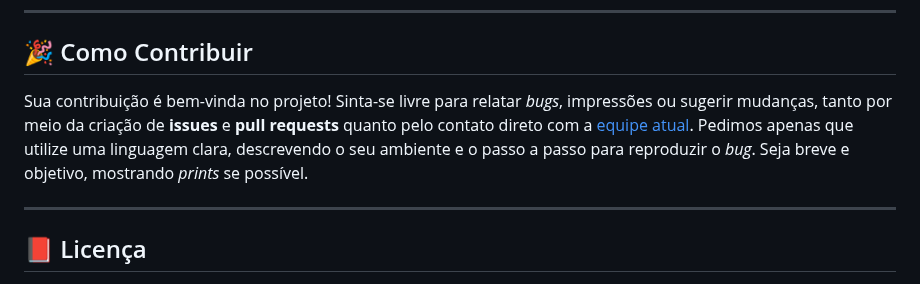
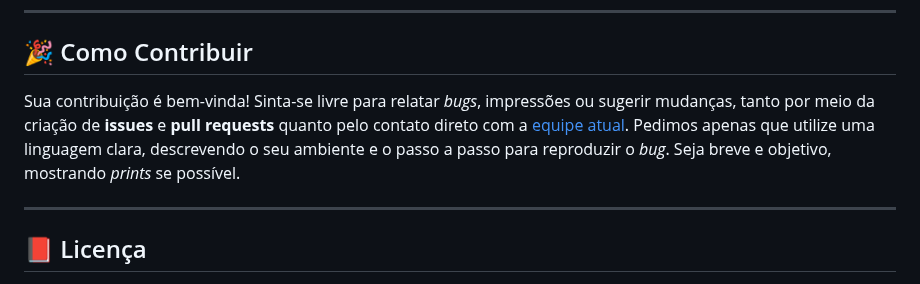
Before and after one commit to TreasureHuntGame/TreasureHunt, a Markdown page: README.md, the part around the change. Rendered like a GitHub page.

Commit message:
Update README.md
Atualização do trecho "como contribuir"

```diff
--- a/README.md
+++ b/README.md
@@ -335,7 +335,7 @@ Este projeto se mantém em constante atualização, o que significa que novas fu
 
 ## :tada: Como Contribuir
 
-Sua contribuição é bem-vinda no projeto! Sinta-se livre para relatar _bugs_, impressões ou sugerir mudanças, tanto por meio da criação de **issues** e **pull requests** quanto pelo contato direto com a [equipe atual](#Equipe-atual). Pedimos apenas que utilize uma linguagem clara, descrevendo o seu ambiente e o passo a passo para reproduzir o _bug_. Seja breve e objetivo, mostrando _prints_ se possível.
+Sua contribuição é bem-vinda! Sinta-se livre para relatar _bugs_, impressões ou sugerir mudanças, tanto por meio da criação de **issues** e **pull requests** quanto pelo contato direto com a [equipe atual](#Equipe-atual). Pedimos apenas que utilize uma linguagem clara, descrevendo o seu ambiente e o passo a passo para reproduzir o _bug_. Seja breve e objetivo, mostrando _prints_ se possível.
 
 ---
 
```
